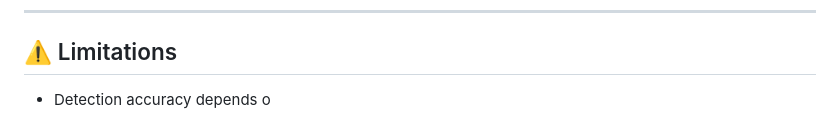
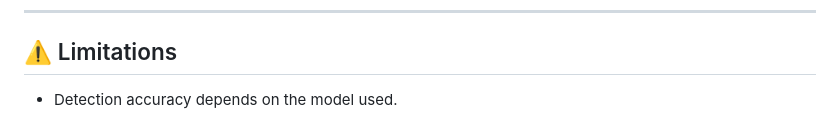
Before and after one commit to Frogdmonk/fridge_ai, a Markdown page: README.md, the part around the change. Rendered like a GitHub page.

Commit message:
README
Updated README to improve clarity and structure.

```diff
--- a/README.md
+++ b/README.md
@@ -327,4 +327,4 @@ This project demonstrates several practical AI engineering concepts:
 
 ## ⚠️ Limitations
 
-* Detection accuracy depends o
+* Detection accuracy depends on the model used.
```
